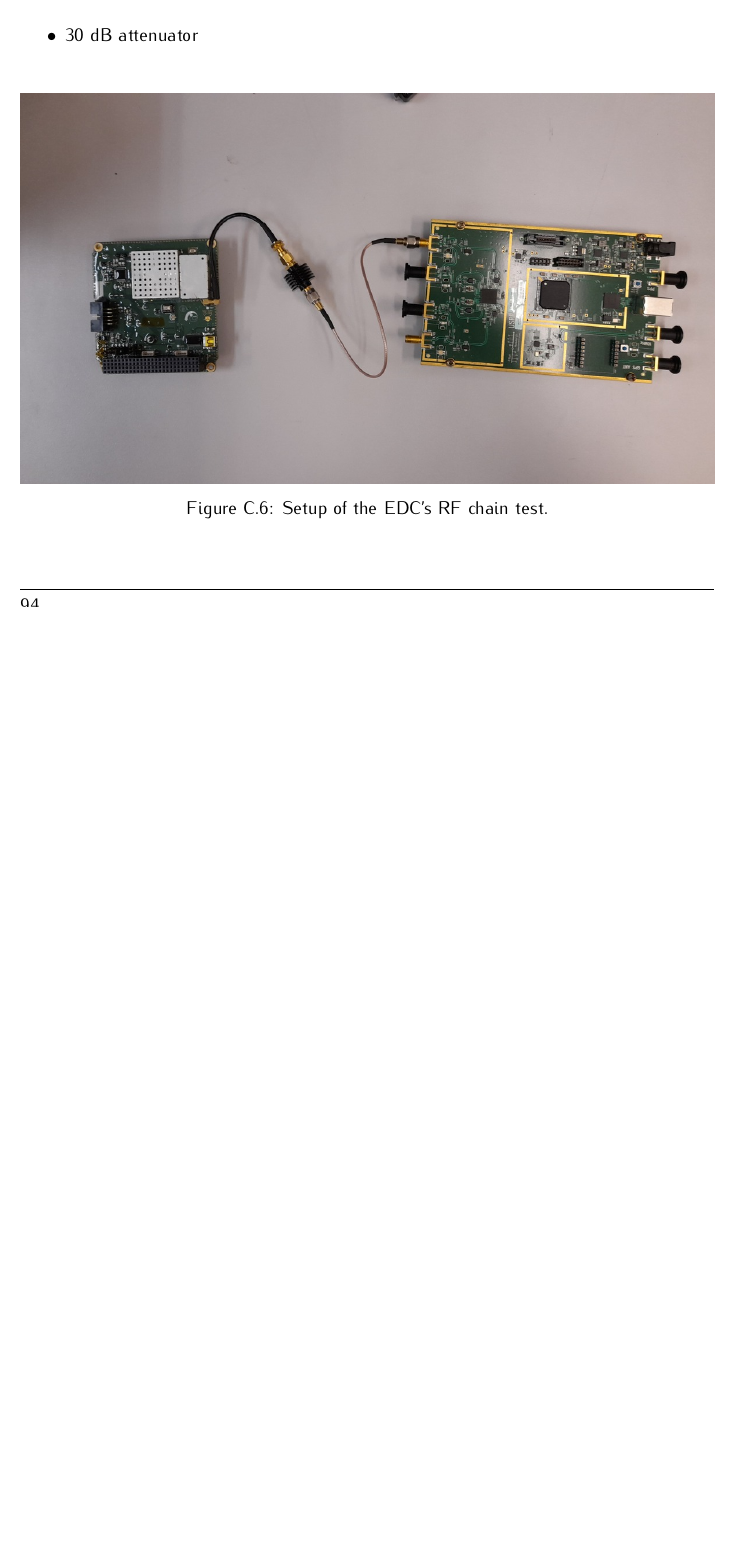
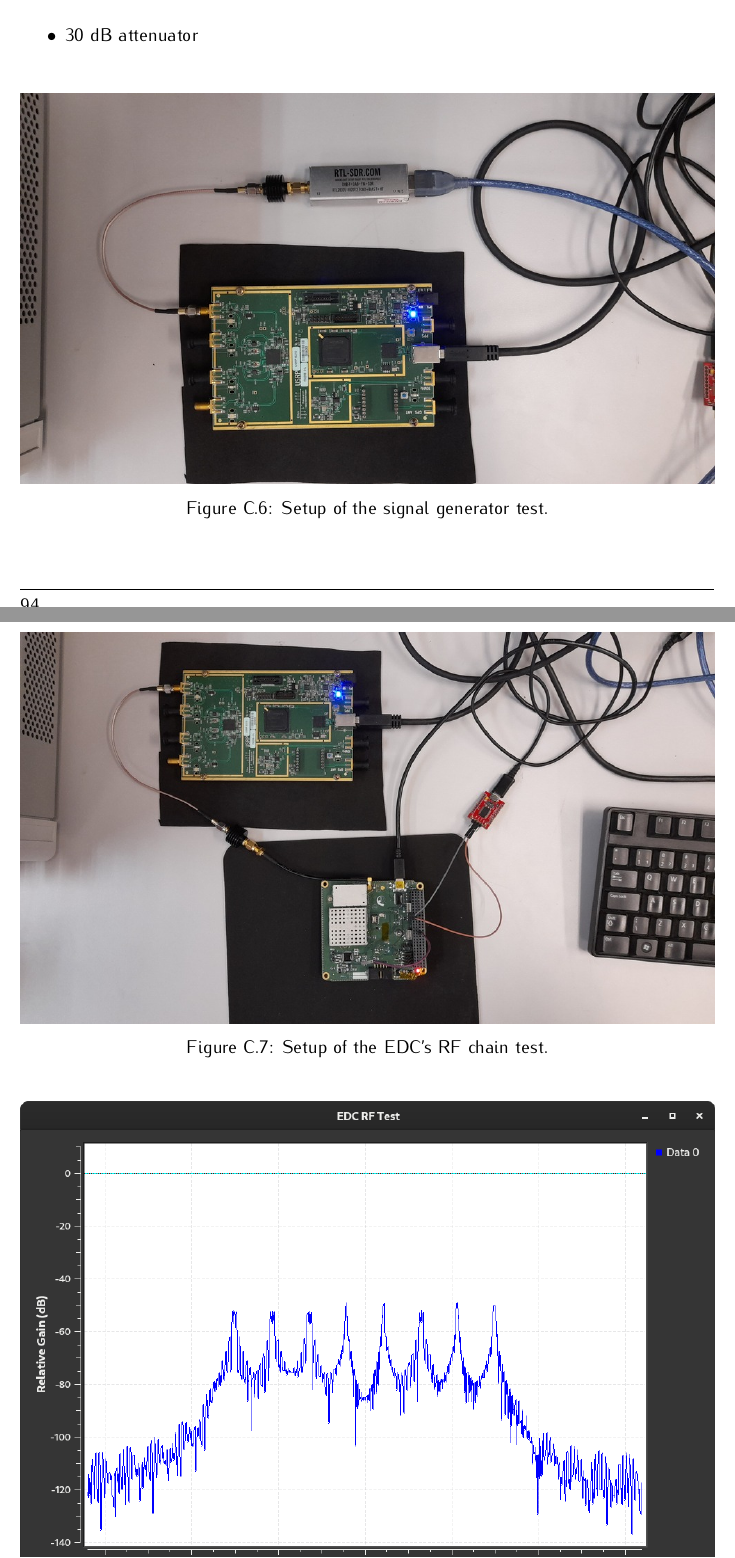
Before and after one commit to spacelab-ufsc/floripasat2-doc, a LaTeX thesis (main.tex, which reads appendices/edc_report.tex): part of page 108 of 109 before the commit and two parts of pages 108 and 109 of 110 after it, the two joined at a grey line, cut so that both start at the same text, the shorter picture padded with empty space. Compiled offline with pdfLaTeX.

Commit message:
appendices: edc_report: Adding pictures of the RF chain test #51

```diff
--- a/appendices/edc_report.tex
+++ b/appendices/edc_report.tex
@@ -108,6 +108,14 @@ This appendix is a test report of the EDC board.
 
 \begin{figure}[!ht]
     \begin{center}
+        \includegraphics[width=\textwidth]{figures/edc_report/edc-stimulus-test}
+        \caption{Setup of the signal generator test.}
+        \label{fig:edc-stimulus-test}
+    \end{center}
+\end{figure}
+
+\begin{figure}[!ht]
+    \begin{center}
         \includegraphics[width=\textwidth]{figures/edc_report/rf-chain-setup}
         \caption{Setup of the EDC's RF chain test.}
         \label{fig:edc-rf-chain-test-setup}
```
Also changed, not shown: figures/edc_report/edc-stimulus-test.jpg (added), figures/edc_report/rf-chain-setup.jpg.
